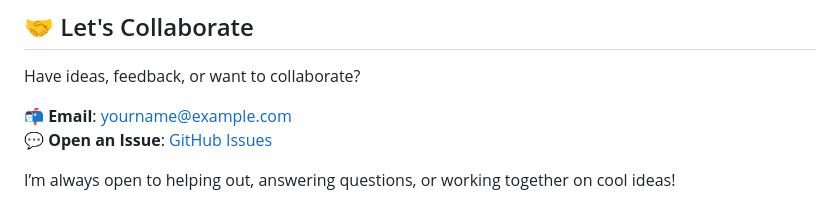
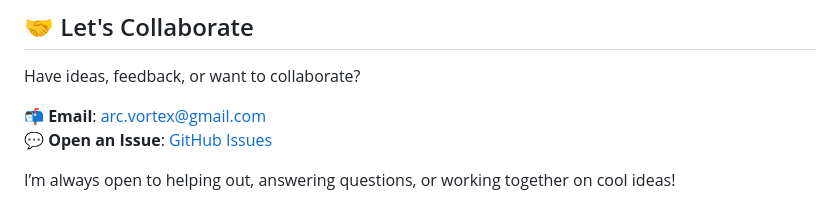
Before and after one commit to gl0p/tanalio, a Markdown page: README.md, the part around the change. Drawn GitHub-style.

```diff
--- a/README.md
+++ b/README.md
@@ -229,7 +229,7 @@ def on_widget_event(self, event_type, payload):
 
 Have ideas, feedback, or want to collaborate?
 
-📬 **Email**: [yourname@example.com](mailto:yourname@example.com)
-💬 **Open an Issue**: [GitHub Issues](https://github.com/yourusername/ai-builder/issues)
+📬 **Email**: [arc.vortex@gmail.com](mailto:arc.vortex@gmail.com)
+💬 **Open an Issue**: [GitHub Issues](https://github.com/gl0p/tanalio/issues)
 
 I’m always open to helping out, answering questions, or working together on cool ideas!
```
